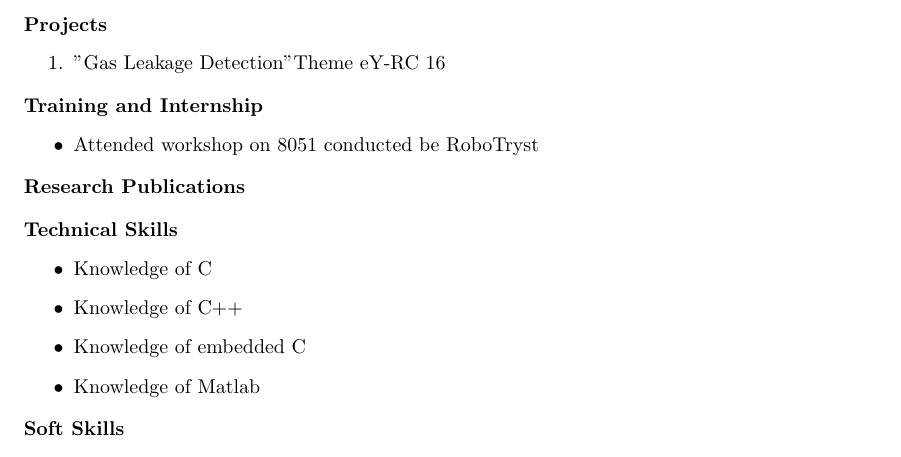
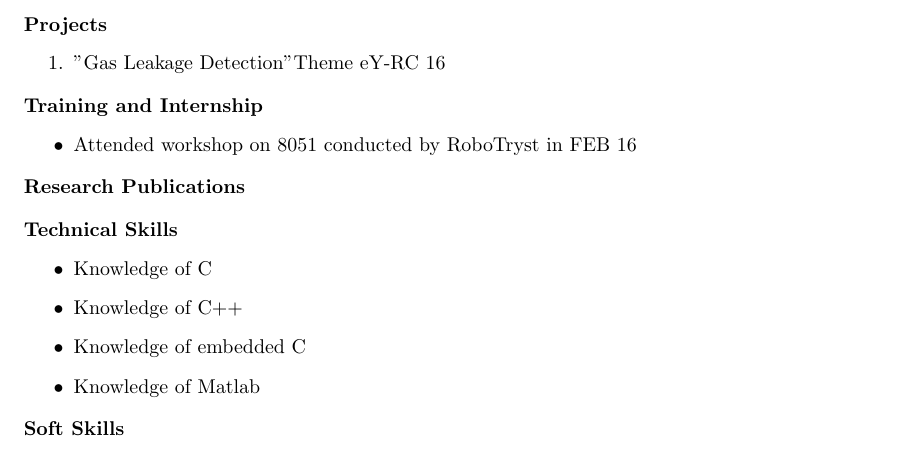
Before and after one commit to 4m4npr33t/Resume, a LaTeX document (Amanpreet Singh.tex): part of page 1 of 2, cut so that both start at the same text. Compiled offline with pdfLaTeX.

Commit message:
all done

```diff
--- a/Amanpreet Singh.tex
+++ b/Amanpreet Singh.tex
@@ -77,7 +77,7 @@ Class & School & University & Passing Year & Passing percentage\\
 \textbf{Training and Internship}
 \begin{flushright}
 \begin{itemize}
-\item Attended workshop on 8051 conducted be RoboTryst
+\item Attended workshop on 8051 conducted by RoboTryst in FEB 16
 \end{itemize}
 \end{flushright}
 \end{flushleft}
```
Also changed, not shown: Amanpreet Singh.pdf, 2 other files.
